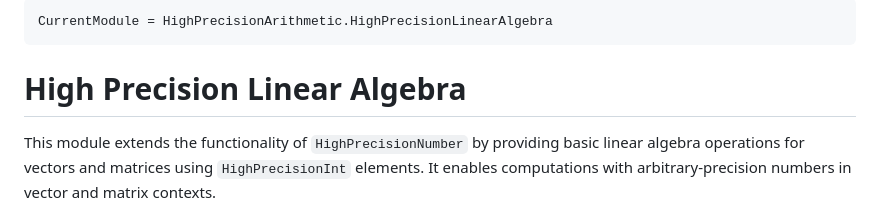
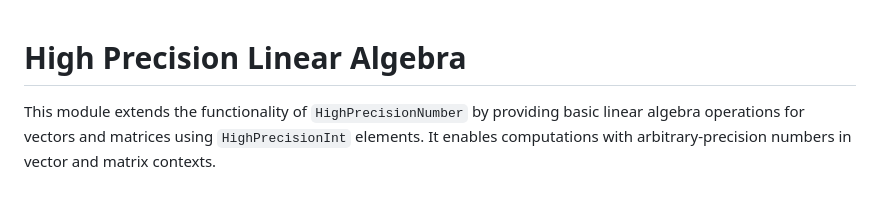
Before and after one commit to AkhilAkkapelli/HighPrecisionArithmetic.jl, a Markdown page: docs/src/HighPrecisionLinearAlgebra.md, the part around the change. GitHub-like rendering.

````diff
--- a/docs/src/HighPrecisionLinearAlgebra.md
+++ b/docs/src/HighPrecisionLinearAlgebra.md
@@ -1,7 +1,3 @@
-```@meta
-CurrentModule = HighPrecisionArithmetic.HighPrecisionLinearAlgebra
-```
-
 # High Precision Linear Algebra
 
 This module extends the functionality of `HighPrecisionNumber` by providing basic linear algebra operations for vectors and matrices using `HighPrecisionInt` elements. It enables computations with arbitrary-precision numbers in vector and matrix contexts.
````
